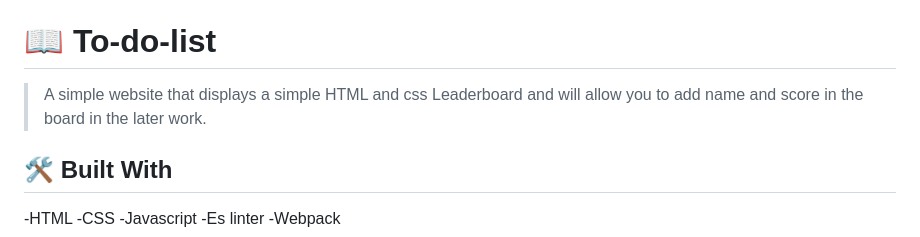
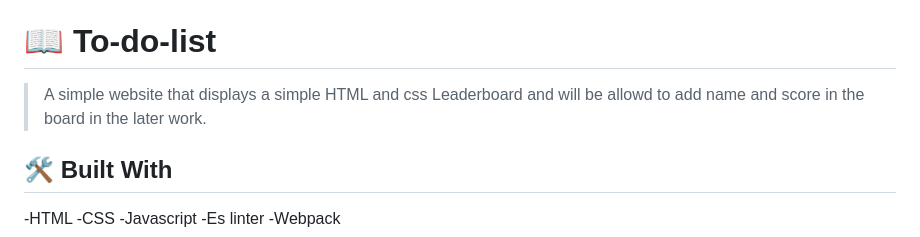
Before and after one commit to SAZZAD1Q2/Leaderboard, a Markdown page: README.md, the part around the change. Drawn GitHub-style.

```diff
--- a/README.md
+++ b/README.md
@@ -34,7 +34,7 @@
 
 # 📖 To-do-list <a name="about-project"></a>
 
-> A simple website that displays a simple HTML and css Leaderboard and will allow you to add name and score in the board in the later work.
+> A simple website that displays a simple HTML and css Leaderboard and will be allowd to add name and score in the board in the later work.
 
 ## 🛠 Built With <a name="built-with">
 -HTML
```
